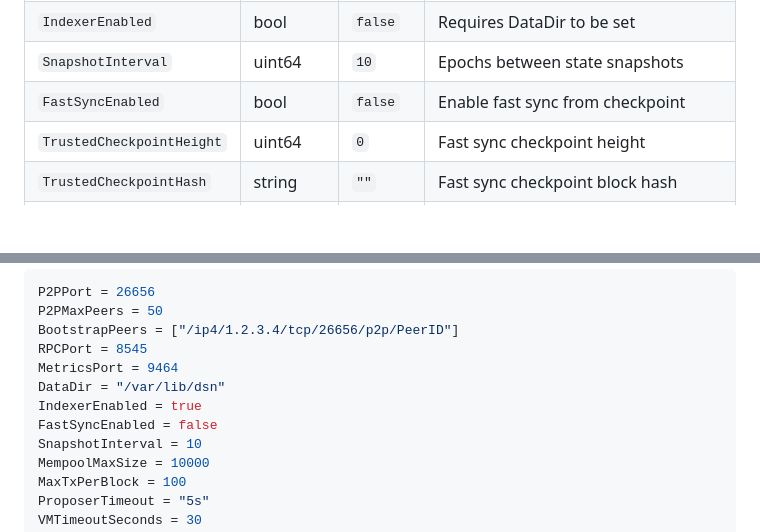
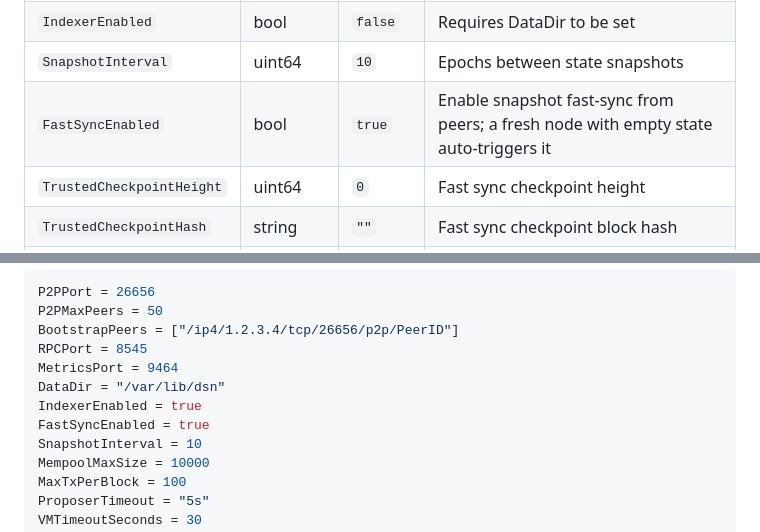
Before and after one commit to BryanOx/dsn, a Markdown page: docs/OPERATIONS.md, 2 parts joined by grey strips. Drawn GitHub-style; blank space fills up the shorter version.

Commit message:
docs(operations): fast-sync default is now on
FastSyncEnabled defaults to true (config/config.go, node/config.go); a
fresh node with empty state auto-triggers snapshot sync from peers.
OPERATIONS.md 4.2 table and 4.5 TOML example still said false.

```diff
--- a/docs/OPERATIONS.md
+++ b/docs/OPERATIONS.md
@@ -504,7 +504,7 @@ The node uses a flat `node.Config` struct (NOT the same as `config.Config`). Cre
 | `MetricsPort` | int | `9464` | 0 = disabled |
 | `IndexerEnabled` | bool | `false` | Requires DataDir to be set |
 | `SnapshotInterval` | uint64 | `10` | Epochs between state snapshots |
-| `FastSyncEnabled` | bool | `false` | Enable fast sync from checkpoint |
+| `FastSyncEnabled` | bool | `true` | Enable snapshot fast-sync from peers; a fresh node with empty state auto-triggers it |
 | `TrustedCheckpointHeight` | uint64 | `0` | Fast sync checkpoint height |
 | `TrustedCheckpointHash` | string | `""` | Fast sync checkpoint block hash |
 | `BootstrapPeers` | []string | `nil` | Initial peer multiaddrs |
@@ -578,7 +578,7 @@ RPCPort = 8545
 MetricsPort = 9464
 DataDir = "/var/lib/dsn"
 IndexerEnabled = true
-FastSyncEnabled = false
+FastSyncEnabled = true
 SnapshotInterval = 10
 MempoolMaxSize = 10000
 MaxTxPerBlock = 100
```
